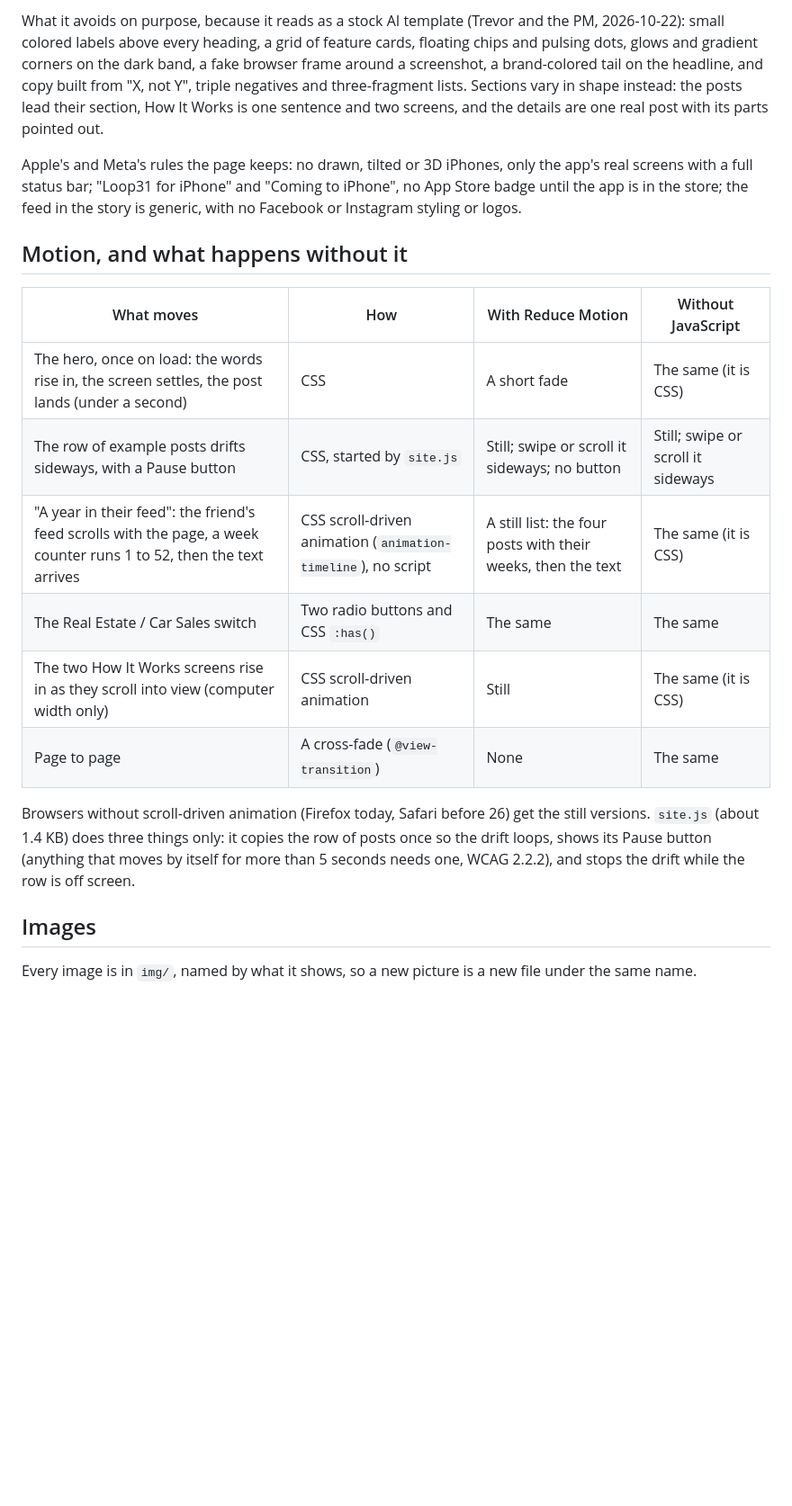
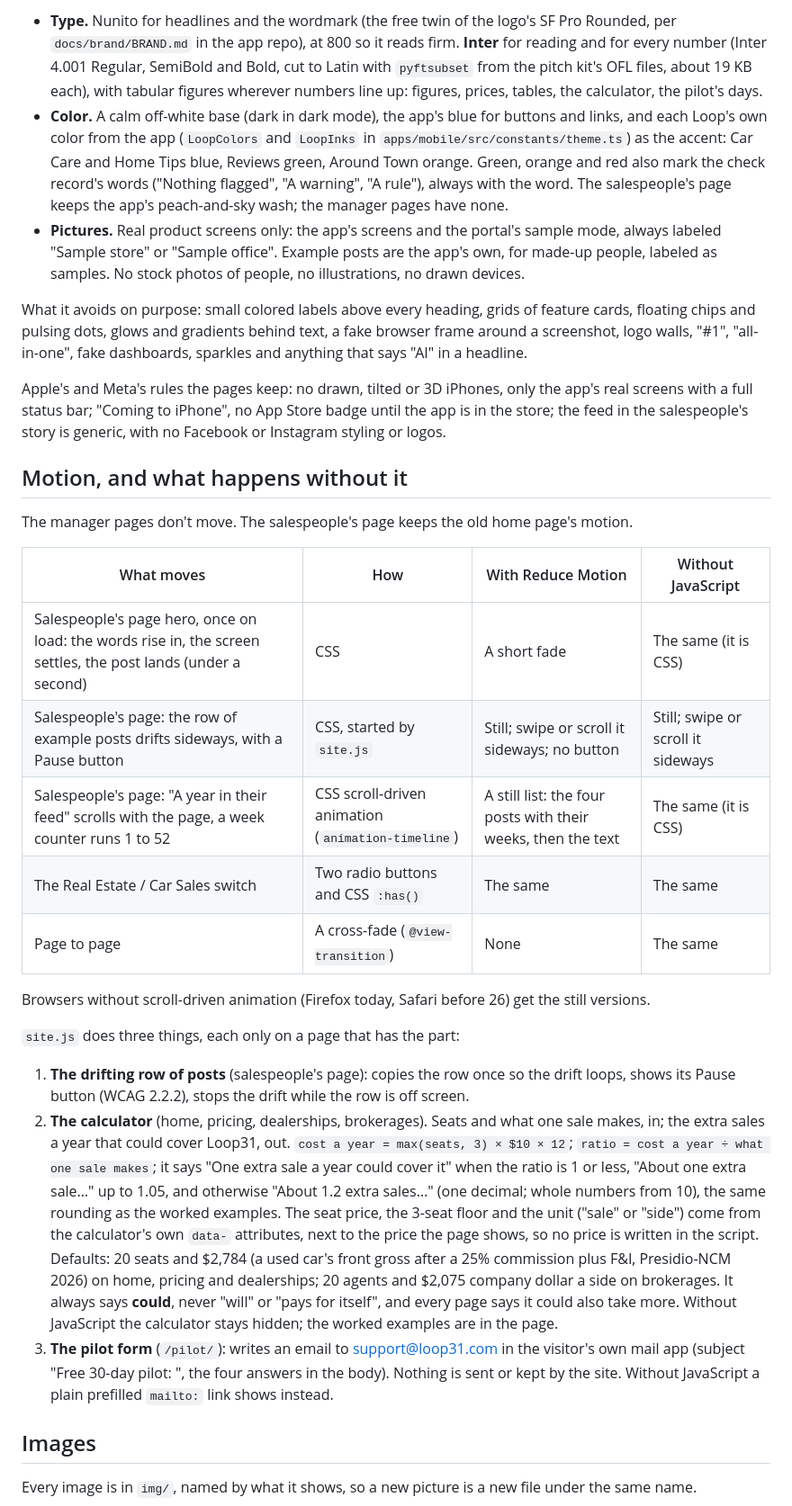
Before and after one commit to CompoundCoder/loop31.com, a Markdown page: README.md, the part around one of its changes. Shown at 90% size. Rendered like a GitHub page; blank space fills up the shorter version.

```diff
--- a/README.md
+++ b/README.md
@@ -30,20 +39,31 @@ The app's own look, a little warmer: the system font for reading, **Nunito** big
 
-What it avoids on purpose, because it reads as a stock AI template (Trevor and the PM, 2026-10-22): small colored labels above every heading, a grid of feature cards, floating chips and pulsing dots, glows and gradient corners on the dark band, a fake browser frame around a screenshot, a brand-colored tail on the headline, and copy built from "X, not Y", triple negatives and three-fragment lists. Sections vary in shape instead: the posts lead their section, How It Works is one sentence and two screens, and the details are one real post with its parts pointed out.
+- **Type.** Nunito for headlines and the wordmark (the free twin of the logo's SF Pro Rounded, per `docs/brand/BRAND.md` in the app repo), at 800 so it reads firm. **Inter** for reading and for every number (Inter 4.001 Regular, SemiBold and Bold, cut to Latin with `pyftsubset` from the pitch kit's OFL files, about 19 KB each), with tabular figures wherever numbers line up: figures, prices, tables, the calculator, the pilot's days.
+- **Color.** A calm off-white base (dark in dark mode), the app's blue for buttons and links, and each Loop's own color from the app (`LoopColors` and `LoopInks` in `apps/mobile/src/constants/theme.ts`) as the accent: Car Care and Home Tips blue, Reviews green, Around Town orange. Green, orange and red also mark the check record's words ("Nothing flagged", "A warning", "A rule"), always with the word. The salespeople's page keeps the app's peach-and-sky wash; the manager pages have none.
+- **Pictures.** Real product screens only: the app's screens and the portal's sample mode, always labeled "Sample store" or "Sample office". Example posts are the app's own, for made-up people, labeled as samples. No stock photos of people, no illustrations, no drawn devices.
 
-Apple's and Meta's rules the page keeps: no drawn, tilted or 3D iPhones, only the app's real screens with a full status bar; "Loop31 for iPhone" and "Coming to iPhone", no App Store badge until the app is in the store; the feed in the story is generic, with no Facebook or Instagram styling or logos.
+What it avoids on purpose: small colored labels above every heading, grids of feature cards, floating chips and pulsing dots, glows and gradients behind text, a fake browser frame around a screenshot, logo walls, "#1", "all-in-one", fake dashboards, sparkles and anything that says "AI" in a headline.
+
+Apple's and Meta's rules the pages keep: no drawn, tilted or 3D iPhones, only the app's real screens with a full status bar; "Coming to iPhone", no App Store badge until the app is in the store; the feed in the salespeople's story is generic, with no Facebook or Instagram styling or logos.
 
 ## Motion, and what happens without it
 
+The manager pages don't move. The salespeople's page keeps the old home page's motion.
+
 | What moves | How | With Reduce Motion | Without JavaScript |
 |---|---|---|---|
-| The hero, once on load: the words rise in, the screen settles, the post lands (under a second) | CSS | A short fade | The same (it is CSS) |
-| The row of example posts drifts sideways, with a Pause button | CSS, started by `site.js` | Still; swipe or scroll it sideways; no button | Still; swipe or scroll it sideways |
-| "A year in their feed": the friend's feed scrolls with the page, a week counter runs 1 to 52, then the text arrives | CSS scroll-driven animation (`animation-timeline`), no script | A still list: the four posts with their weeks, then the text | The same (it is CSS) |
+| Salespeople's page hero, once on load: the words rise in, the screen settles, the post lands (under a second) | CSS | A short fade | The same (it is CSS) |
+| Salespeople's page: the row of example posts drifts sideways, with a Pause button | CSS, started by `site.js` | Still; swipe or scroll it sideways; no button | Still; swipe or scroll it sideways |
+| Salespeople's page: "A year in their feed" scrolls with the page, a week counter runs 1 to 52 | CSS scroll-driven animation (`animation-timeline`) | A still list: the four posts with their weeks, then the text | The same (it is CSS) |
 | The Real Estate / Car Sales switch | Two radio buttons and CSS `:has()` | The same | The same |
-| The two How It Works screens rise in as they scroll into view (computer width only) | CSS scroll-driven animation | Still | The same (it is CSS) |
 | Page to page | A cross-fade (`@view-transition`) | None | The same |
 
-Browsers without scroll-driven animation (Firefox today, Safari before 26) get the still versions. `site.js` (about 1.4 KB) does three things only: it copies the row of posts once so the drift loops, shows its Pause button (anything that moves by itself for more than 5 seconds needs one, WCAG 2.2.2), and stops the drift while the row is off screen.
+Browsers without scroll-driven animation (Firefox today, Safari before 26) get the still versions.
+
+`site.js` does three things, each only on a page that has the part:
+
+1. **The drifting row of posts** (salespeople's page): copies the row once so the drift loops, shows its Pause button (WCAG 2.2.2), stops the drift while the row is off screen.
+2. **The calculator** (home, pricing, dealerships, brokerages). Seats and what one sale makes, in; the extra sales a year that could cover Loop31, out. `cost a year = max(seats, 3) × $10 × 12`; `ratio = cost a year ÷ what one sale makes`; it says "One extra sale a year could cover it" when the ratio is 1 or less, "About one extra sale…" up to 1.05, and otherwise "About 1.2 extra sales…" (one decimal; whole numbers from 10), the same rounding as the worked examples. The seat price, the 3-seat floor and the unit ("sale" or "side") come from the calculator's own `data-` attributes, next to the price the page shows, so no price is written in the script. Defaults: 20 seats and $2,784 (a used car's front gross after a 25% commission plus F&I, Presidio-NCM 2026) on home, pricing and dealerships; 20 agents and $2,075 company dollar a side on brokerages. It always says **could**, never "will" or "pays for itself", and every page says it could also take more. Without JavaScript the calculator stays hidden; the worked examples are in the page.
+3. **The pilot form** (`/pilot/`): writes an email to support@loop31.com in the visitor's own mail app (subject "Free 30-day pilot: <store>", the four answers in the body). Nothing is sent or kept by the site. Without JavaScript a plain prefilled `mailto:` link shows instead.
 
 ## Images
 
```
Also changed, not shown: other parts of README.md (+43 -27 lines).
